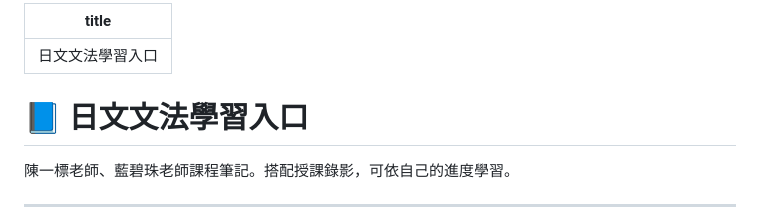
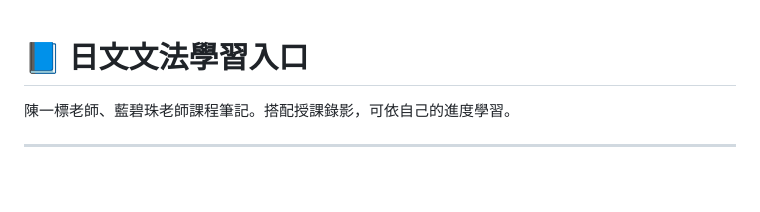
Before and after one commit to vincent251037/buddhist-languages, a Markdown page: content/japanese-grammar-index.md, the part around the change. Drawn GitHub-style; blank space fills up the shorter version.

Commit message:
fix: remove duplicate titles; update Sanskrit grammar description

```diff
--- a/content/japanese-grammar-index.md
+++ b/content/japanese-grammar-index.md
@@ -1,7 +1,3 @@
----
-title: 日文文法學習入口
----
-
 # 📘 日文文法學習入口
 
 陳一標老師、藍碧珠老師課程筆記。搭配授課錄影，可依自己的進度學習。
```
Also changed, not shown: content/sanskrit-grammar-index.md (+1 -5 lines).
